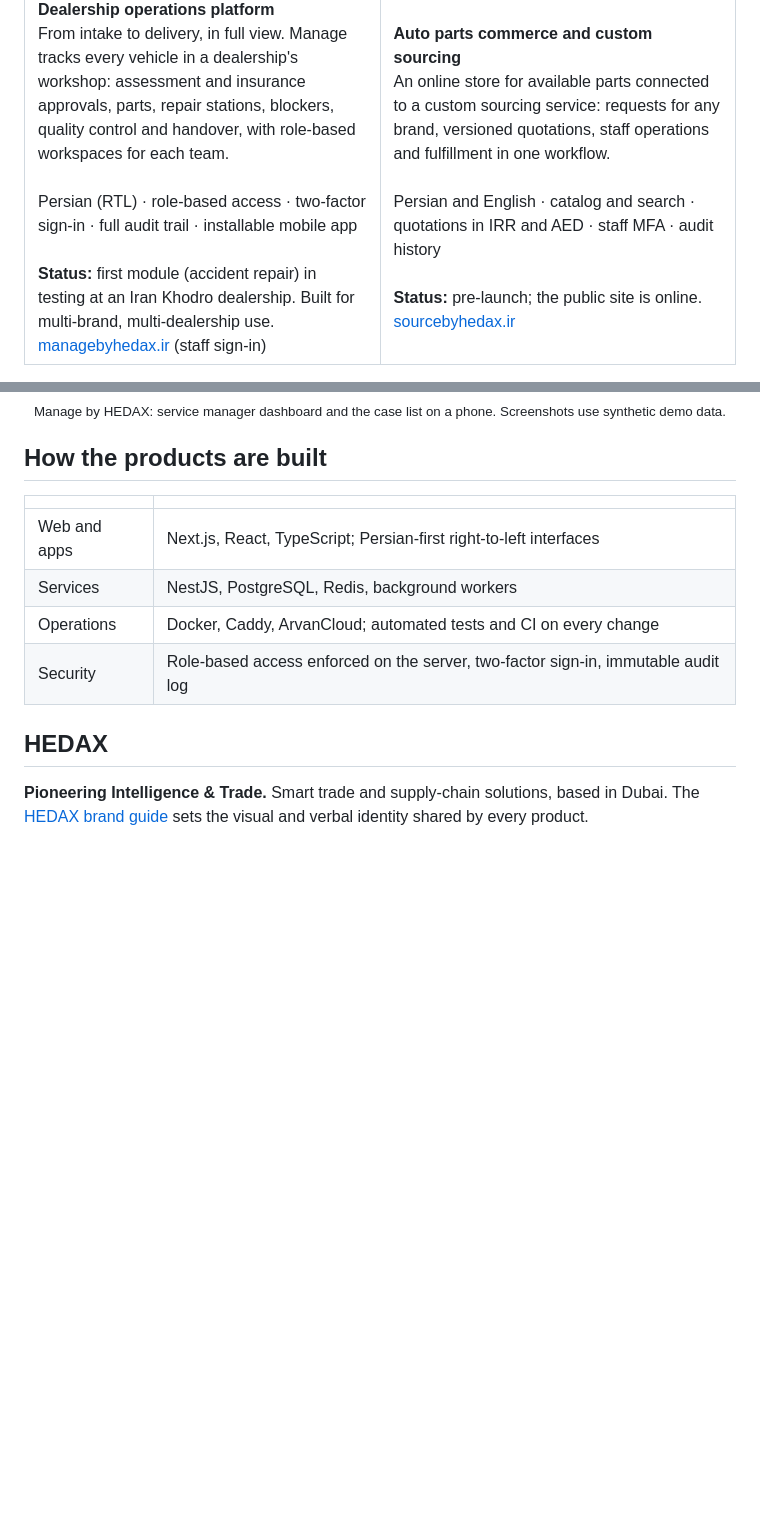
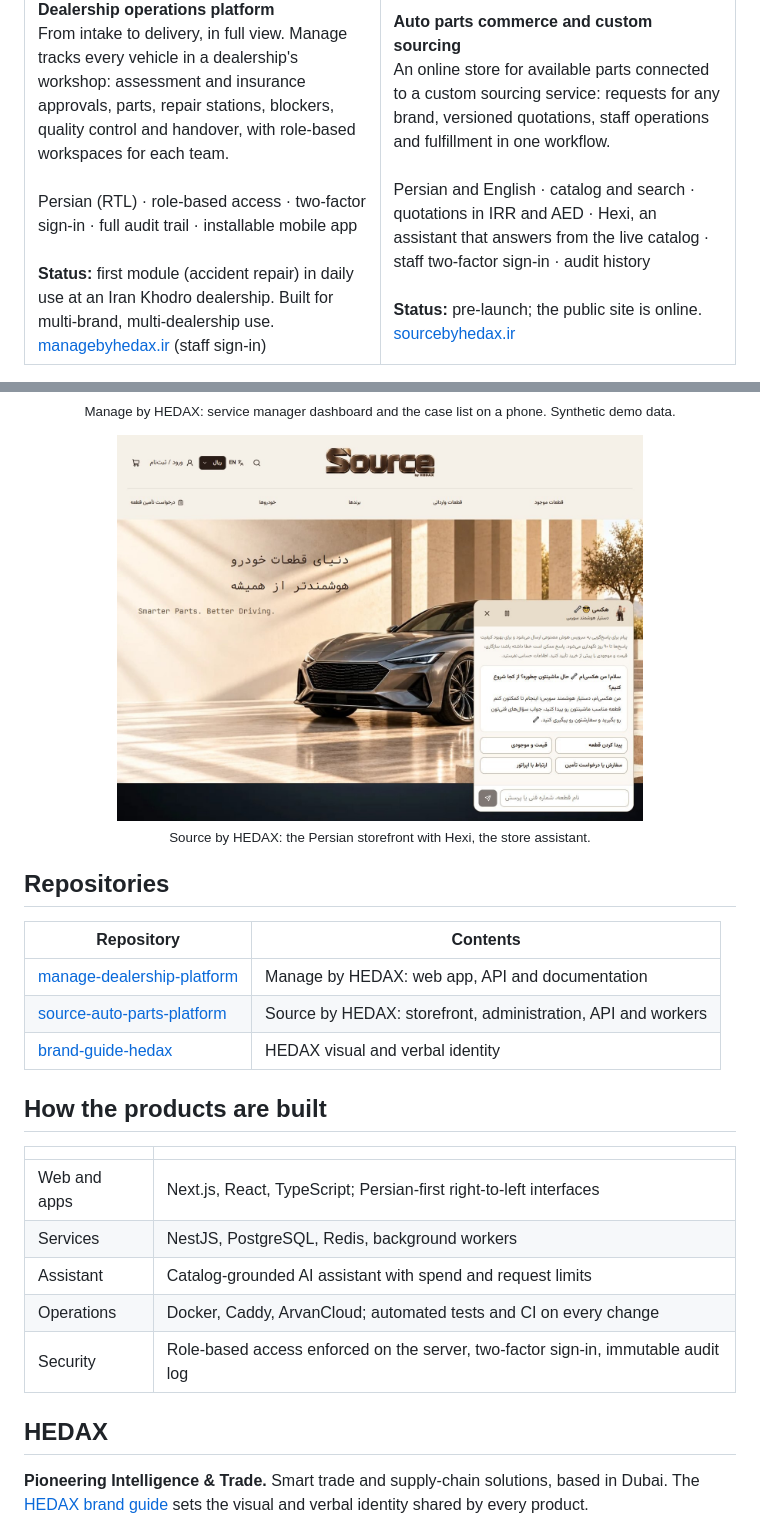
Before and after one commit to ali-hedax/ali-hedax, a Markdown page: README.md, 2 parts joined by grey strips. Rendered like a GitHub page; pictures changed too: assets/source-storefront.jpg (added); blank space fills up the shorter version.

Commit message:
docs: add Source screenshot, repository table and current product status (#2)
Claude-Session: https://claude.ai/code/session_01VNVRbFZShN944cirFaNQgP

Co-authored-by: Claude Fable 5.2 <noreply@anthropic.com>

```diff
--- a/README.md
+++ b/README.md
@@ -13,14 +13,14 @@ I build practical software for the automotive and trade businesses I have worked
       <b>Dealership operations platform</b><br>
       From intake to delivery, in full view. Manage tracks every vehicle in a dealership's workshop: assessment and insurance approvals, parts, repair stations, blockers, quality control and handover, with role-based workspaces for each team.<br><br>
       Persian (RTL) · role-based access · two-factor sign-in · full audit trail · installable mobile app<br><br>
-      <b>Status:</b> first module (accident repair) in testing at an Iran Khodro dealership. Built for multi-brand, multi-dealership use.<br>
+      <b>Status:</b> first module (accident repair) in daily use at an Iran Khodro dealership. Built for multi-brand, multi-dealership use.<br>
       <a href="https://managebyhedax.ir">managebyhedax.ir</a> (staff sign-in)
     </td>
     <td width="50%" valign="top">
       <img src="assets/source-logo.png" alt="Source by HEDAX" height="46"><br><br>
       <b>Auto parts commerce and custom sourcing</b><br>
       An online store for available parts connected to a custom sourcing service: requests for any brand, versioned quotations, staff operations and fulfillment in one workflow.<br><br>
-      Persian and English · catalog and search · quotations in IRR and AED · staff MFA · audit history<br><br>
+      Persian and English · catalog and search · quotations in IRR and AED · Hexi, an assistant that answers from the live catalog · staff two-factor sign-in · audit history<br><br>
       <b>Status:</b> pre-launch; the public site is online.<br>
       <a href="https://sourcebyhedax.ir/fa">sourcebyhedax.ir</a>
     </td>
@@ -32,8 +32,22 @@ I build practical software for the automotive and trade businesses I have worked
   &nbsp;
   <img src="assets/manage-mobile.jpg" alt="Manage by HEDAX on a phone" width="22%">
   <br>
-  <sub>Manage by HEDAX: service manager dashboard and the case list on a phone. Screenshots use synthetic demo data.</sub>
+  <sub>Manage by HEDAX: service manager dashboard and the case list on a phone. Synthetic demo data.</sub>
 </p>
+
+<p align="center">
+  <img src="assets/source-storefront.jpg" alt="Source by HEDAX — Persian storefront with the Hexi assistant" width="74%">
+  <br>
+  <sub>Source by HEDAX: the Persian storefront with Hexi, the store assistant.</sub>
+</p>
+
+## Repositories
+
+| Repository | Contents |
+| --- | --- |
+| [manage-dealership-platform](https://github.com/ali-hedax/manage-dealership-platform) | Manage by HEDAX: web app, API and documentation |
+| [source-auto-parts-platform](https://github.com/ali-hedax/source-auto-parts-platform) | Source by HEDAX: storefront, administration, API and workers |
+| [brand-guide-hedax](https://github.com/ali-hedax/brand-guide-hedax) | HEDAX visual and verbal identity |
 
 ## How the products are built
 
@@ -41,6 +55,7 @@ I build practical software for the automotive and trade businesses I have worked
 | --- | --- |
 | Web and apps | Next.js, React, TypeScript; Persian-first right-to-left interfaces |
 | Services | NestJS, PostgreSQL, Redis, background workers |
+| Assistant | Catalog-grounded AI assistant with spend and request limits |
 | Operations | Docker, Caddy, ArvanCloud; automated tests and CI on every change |
 | Security | Role-based access enforced on the server, two-factor sign-in, immutable audit log |
 
```
